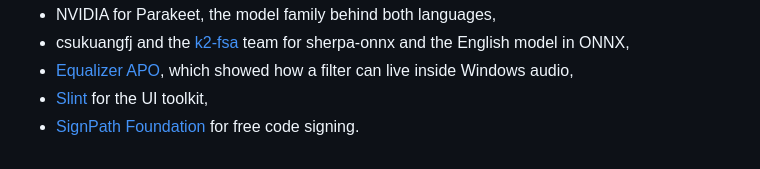
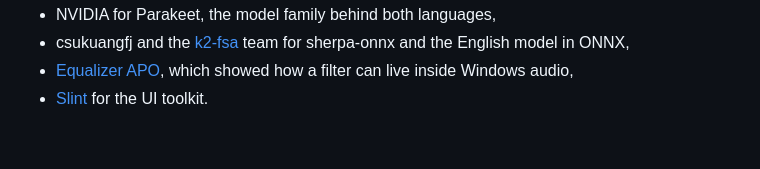
Before and after one commit to heast13/kyrr, a Markdown page: README.md, the part around the change. Rendered like a GitHub page.

Commit message:
Drop SignPath from the README thanks again
Co-Authored-By: Claude Sonnet 5.5 <noreply@anthropic.com>

```diff
--- a/README.md
+++ b/README.md
@@ -210,5 +210,4 @@ kyrr stands on the work of others. Thank you to
   for sherpa-onnx and the English model in ONNX,
 - [Equalizer APO](https://sourceforge.net/projects/equalizerapo/), which
   showed how a filter can live inside Windows audio,
-- [Slint](https://slint.dev) for the UI toolkit,
-- [SignPath Foundation](https://signpath.org) for free code signing.
+- [Slint](https://slint.dev) for the UI toolkit.
```
